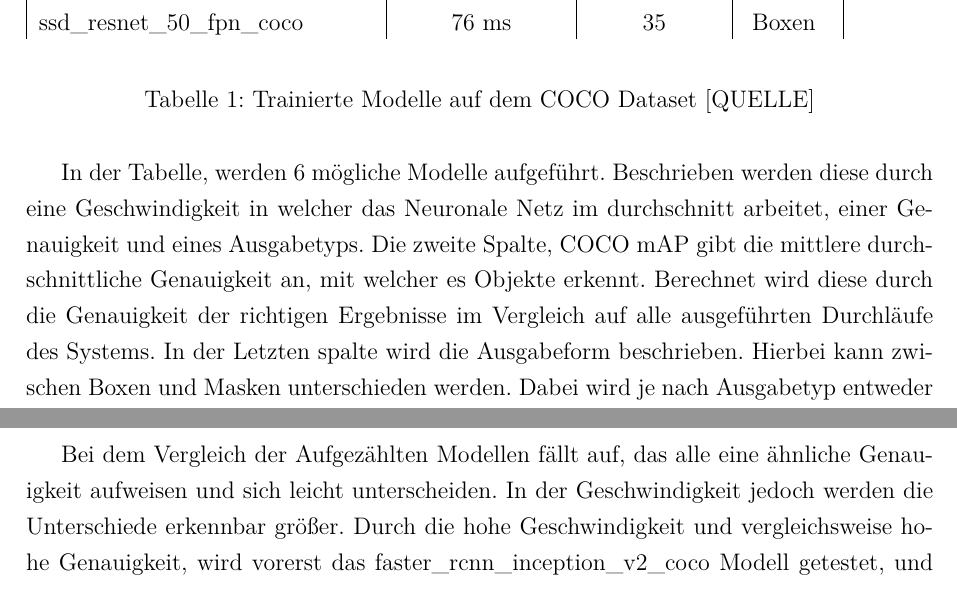
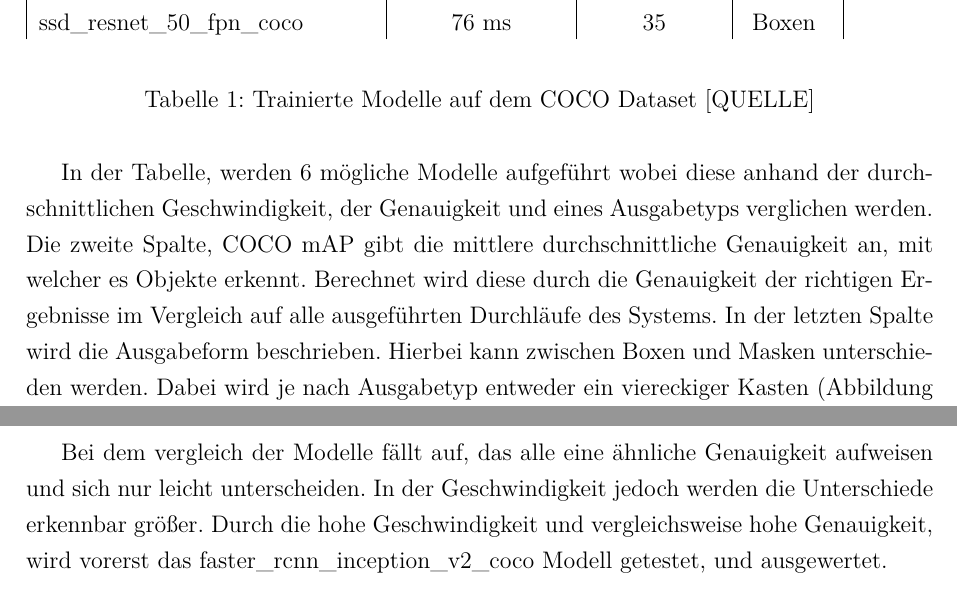
Before and after one commit to TKrause3/Praxisprojekt, a LaTeX document (Dokumentation/BA_LaTeXVorlage_v3-2/BA_LateXVorlage_v3-2.tex): two parts of pages 12 and 13 of 23, joined at a grey line, cut so that both start at the same text. Compiled offline with pdfLaTeX.

Commit message:
Auswahl des Netzes

```diff
--- a/Dokumentation/BA_LaTeXVorlage_v3-2/BA_LateXVorlage_v3-2.tex
+++ b/Dokumentation/BA_LaTeXVorlage_v3-2/BA_LateXVorlage_v3-2.tex
@@ -375,7 +375,7 @@ ssd\_resnet\_50\_fpn\_coco & 76 ms & 35 & Boxen
 \end{table}
 
 
-In der Tabelle, werden 6 mögliche Modelle aufgeführt. Beschrieben werden diese durch eine Geschwindigkeit in welcher das Neuronale Netz im durchschnitt arbeitet, einer Genauigkeit und eines Ausgabetyps. Die zweite Spalte, COCO mAP gibt die mittlere durchschnittliche Genauigkeit an, mit welcher es Objekte erkennt. Berechnet wird diese durch die Genauigkeit der richtigen Ergebnisse im Vergleich auf alle ausgeführten Durchläufe des Systems. In der Letzten spalte wird die Ausgabeform beschrieben. Hierbei kann zwischen Boxen und Masken unterschieden werden. Dabei wird je nach Ausgabetyp entweder ein viereckiger Kasten (Abbildung \ref{img:Boxes}) um das object erstellt, oder es wird eine Maske (Abbildung \ref{img:Mask}) über dieses gezogen.
+In der Tabelle, werden 6 mögliche Modelle aufgeführt wobei diese anhand der durchschnittlichen Geschwindigkeit, der Genauigkeit und eines Ausgabetyps verglichen werden. Die zweite Spalte, COCO mAP gibt die mittlere durchschnittliche Genauigkeit an, mit welcher es Objekte erkennt. Berechnet wird diese durch die Genauigkeit der richtigen Ergebnisse im Vergleich auf alle ausgeführten Durchläufe des Systems. In der letzten Spalte wird die Ausgabeform beschrieben. Hierbei kann zwischen Boxen und Masken unterschieden werden. Dabei wird je nach Ausgabetyp entweder ein viereckiger Kasten (Abbildung \ref{img:Boxes}) um das object erstellt, oder es wird eine Maske (Abbildung \ref{img:Mask}) über dieses gezogen.
 
 %einbinden einer Grafik
 \begin{figure}
@@ -390,7 +390,7 @@ In der Tabelle, werden 6 mögliche Modelle aufgeführt. Beschrieben werden diese
 
 \newpage
 
-Bei dem Vergleich der Aufgezählten Modellen fällt auf, das alle eine ähnliche Genauigkeit aufweisen und sich leicht unterscheiden. In der Geschwindigkeit jedoch werden die Unterschiede erkennbar größer. Durch die hohe Geschwindigkeit und vergleichsweise hohe Genauigkeit, wird vorerst das faster\_rcnn\_inception\_v2\_coco Modell getestet, und ausgewertet.
+Bei dem vergleich der Modelle fällt auf, das alle eine ähnliche Genauigkeit aufweisen und sich nur leicht unterscheiden. In der Geschwindigkeit jedoch werden die Unterschiede erkennbar größer. Durch die hohe Geschwindigkeit und vergleichsweise hohe Genauigkeit, wird vorerst das faster\_rcnn\_inception\_v2\_coco Modell getestet, und ausgewertet.
 \\
 
 Das ausgewählte Modell wurde für Testzwecke mit 6 Klassen um-trainiert. Die Klassen bestanden aus einem Skart-kartenset von Neun bis Ass [QUELLE]. Rund Fünf Stunden wurde das Netz trainiert, und hat dabei 60 tausend Testdurchläufe absolviert. Eine Überprüfung des Netzes hat eine Genauigkeit von 97 bis 99 Prozent ergeben. Auch Tests ergeben das die Erkennung fehlerfrei funktioniert. Das Testbild (Abbildung \ref{img:Kartenset} zeigt, das alle Karten mit einer hohen Wahrscheinlichkeit identifiziert werden konnten.
```
